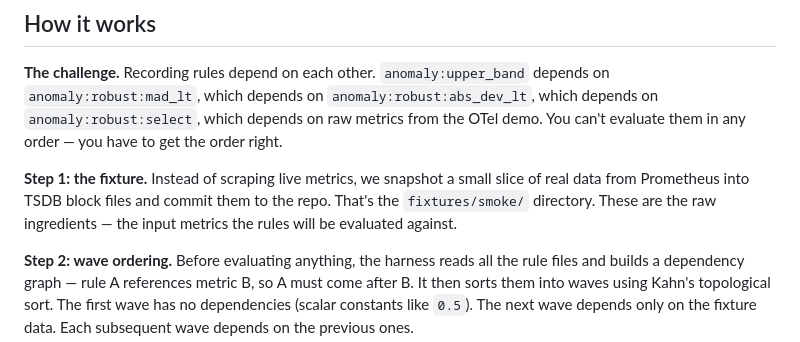
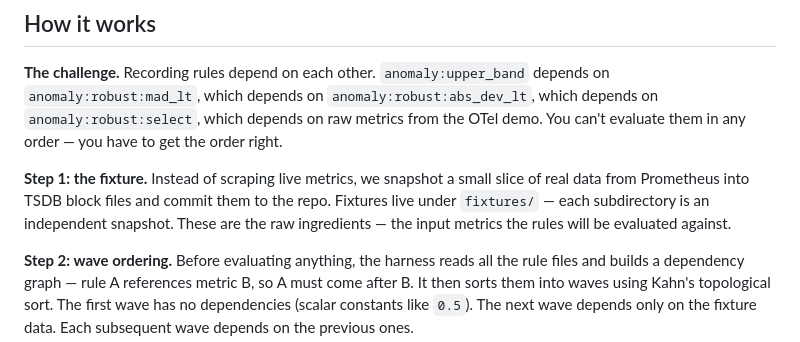
Before and after one commit to grafana/promql-anomaly-detection, a Markdown page: harness/README.md, the part around the change. Rendered like a GitHub page.

Commit message:
Add small clarification to README
Signed-off-by: jcreixell <jorge.creixell@grafana.com>

```diff
--- a/harness/README.md
+++ b/harness/README.md
@@ -6,7 +6,7 @@ The harness evaluates recording rule chains against captured TSDB fixtures and c
 
 **The challenge.** Recording rules depend on each other. `anomaly:upper_band` depends on `anomaly:robust:mad_lt`, which depends on `anomaly:robust:abs_dev_lt`, which depends on `anomaly:robust:select`, which depends on raw metrics from the OTel demo. You can't evaluate them in any order — you have to get the order right.
 
-**Step 1: the fixture.** Instead of scraping live metrics, we snapshot a small slice of real data from Prometheus into TSDB block files and commit them to the repo. That's the `fixtures/smoke/` directory. These are the raw ingredients — the input metrics the rules will be evaluated against.
+**Step 1: the fixture.** Instead of scraping live metrics, we snapshot a small slice of real data from Prometheus into TSDB block files and commit them to the repo. Fixtures live under `fixtures/` — each subdirectory is an independent snapshot. These are the raw ingredients — the input metrics the rules will be evaluated against.
 
 **Step 2: wave ordering.** Before evaluating anything, the harness reads all the rule files and builds a dependency graph — rule A references metric B, so A must come after B. It then sorts them into waves using Kahn's topological sort. The first wave has no dependencies (scalar constants like `0.5`). The next wave depends only on the fixture data. Each subsequent wave depends on the previous ones.
 
```
